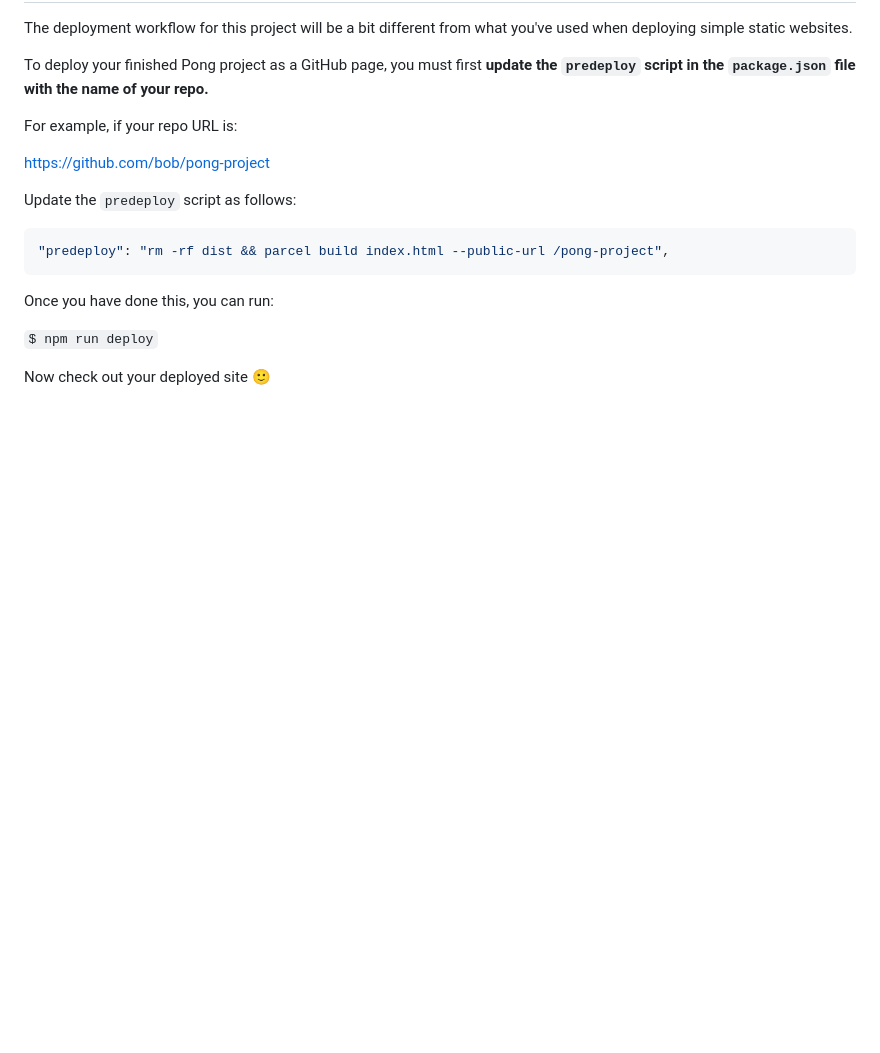
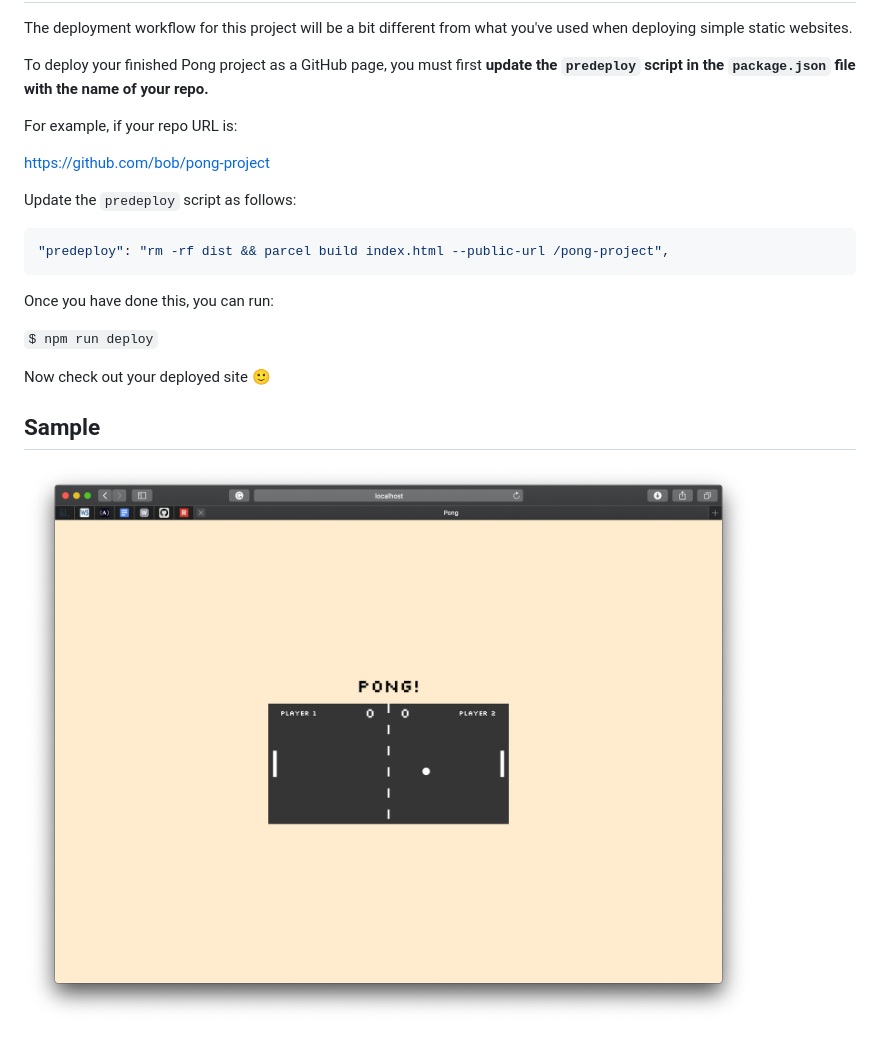
Before and after one commit to jgabrielsantos/Pong-Game, a Markdown page: pong-starter-master/README.md, the part around the change. Rendered like a GitHub page; pictures changed too: pong-starter-master/Homepage_Screenshot.png (added); blank space fills up the shorter version.

Commit message:
added screenshot to readme and added style to page

```diff
--- a/pong-starter-master/README.md
+++ b/pong-starter-master/README.md
@@ -39,3 +39,7 @@ Once you have done this, you can run:
 `$ npm run deploy`
 
 Now check out your deployed site 🙂
+
+## Sample
+
+![Homepage Screenshot](Homepage_Screenshot.png)
```
Also changed, not shown: 3 other files.
